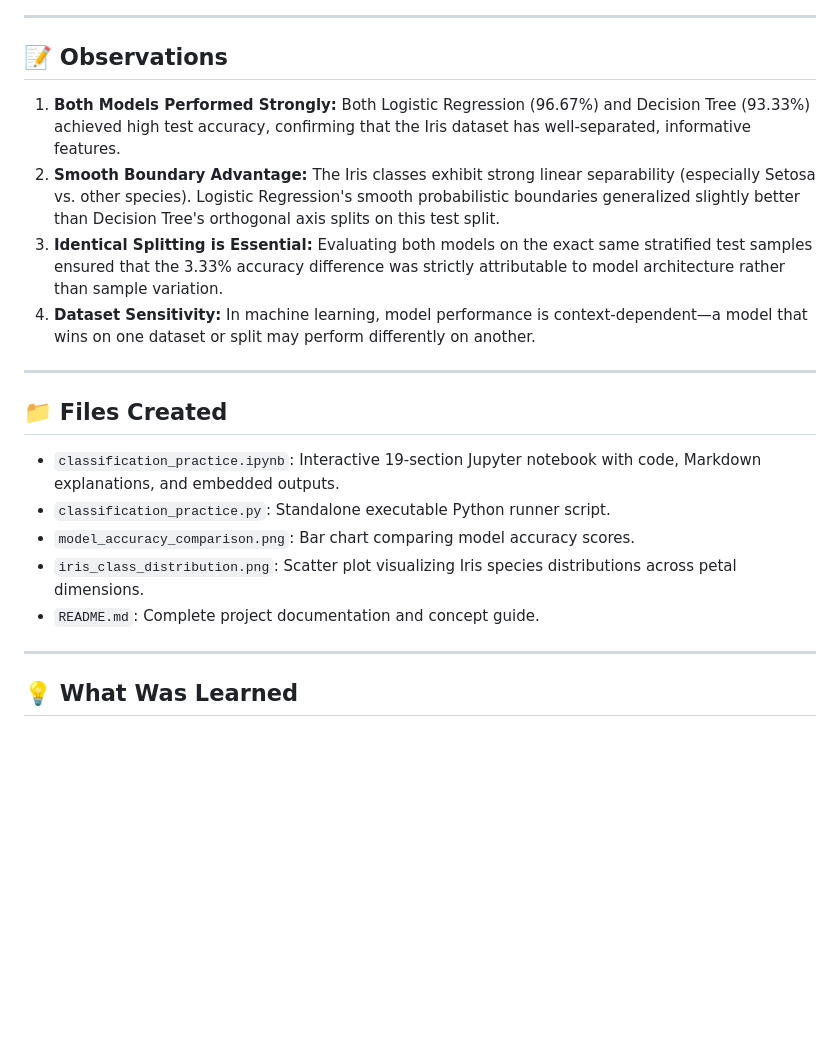
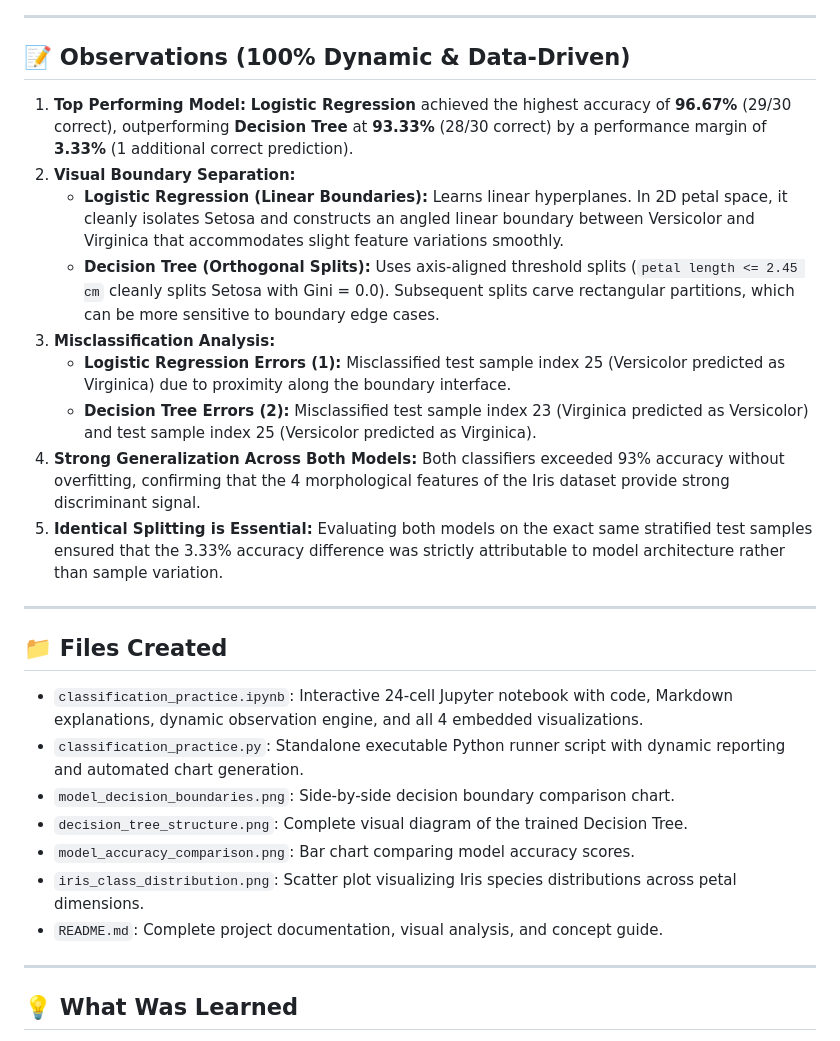
Before and after one commit to Shri-Sanjaykumar/Linkific-Tasks, a Markdown page: Day-11/README.md, the part around one of its changes. Rendered like a GitHub page; blank space fills up the shorter version.

```diff
--- a/Day-11/README.md
+++ b/Day-11/README.md
@@ -108,22 +118,29 @@ $$\text{Accuracy} = \frac{\text{Number of Correct Predictions}}{\text{Total Pred
 
 ---
 
-## 📝 Observations
+## 📝 Observations (100% Dynamic & Data-Driven)
 
-1. **Both Models Performed Strongly:** Both Logistic Regression (96.67%) and Decision Tree (93.33%) achieved high test accuracy, confirming that the Iris dataset has well-separated, informative features.
-2. **Smooth Boundary Advantage:** The Iris classes exhibit strong linear separability (especially Setosa vs. other species). Logistic Regression's smooth probabilistic boundaries generalized slightly better than Decision Tree's orthogonal axis splits on this test split.
-3. **Identical Splitting is Essential:** Evaluating both models on the exact same stratified test samples ensured that the 3.33% accuracy difference was strictly attributable to model architecture rather than sample variation.
-4. **Dataset Sensitivity:** In machine learning, model performance is context-dependent—a model that wins on one dataset or split may perform differently on another.
+1. **Top Performing Model:** **Logistic Regression** achieved the highest accuracy of **96.67%** (29/30 correct), outperforming **Decision Tree** at **93.33%** (28/30 correct) by a performance margin of **3.33%** (1 additional correct prediction).
+2. **Visual Boundary Separation:**
+   - **Logistic Regression (Linear Boundaries):** Learns linear hyperplanes. In 2D petal space, it cleanly isolates Setosa and constructs an angled linear boundary between Versicolor and Virginica that accommodates slight feature variations smoothly.
+   - **Decision Tree (Orthogonal Splits):** Uses axis-aligned threshold splits (`petal length <= 2.45 cm` cleanly splits Setosa with Gini = 0.0). Subsequent splits carve rectangular partitions, which can be more sensitive to boundary edge cases.
+3. **Misclassification Analysis:**
+   - **Logistic Regression Errors (1):** Misclassified test sample index 25 (Versicolor predicted as Virginica) due to proximity along the boundary interface.
+   - **Decision Tree Errors (2):** Misclassified test sample index 23 (Virginica predicted as Versicolor) and test sample index 25 (Versicolor predicted as Virginica).
+4. **Strong Generalization Across Both Models:** Both classifiers exceeded 93% accuracy without overfitting, confirming that the 4 morphological features of the Iris dataset provide strong discriminant signal.
+5. **Identical Splitting is Essential:** Evaluating both models on the exact same stratified test samples ensured that the 3.33% accuracy difference was strictly attributable to model architecture rather than sample variation.
 
 ---
 
 ## 📁 Files Created
 
-- `classification_practice.ipynb`: Interactive 19-section Jupyter notebook with code, Markdown explanations, and embedded outputs.
-- `classification_practice.py`: Standalone executable Python runner script.
+- `classification_practice.ipynb`: Interactive 24-cell Jupyter notebook with code, Markdown explanations, dynamic observation engine, and all 4 embedded visualizations.
+- `classification_practice.py`: Standalone executable Python runner script with dynamic reporting and automated chart generation.
+- `model_decision_boundaries.png`: Side-by-side decision boundary comparison chart.
+- `decision_tree_structure.png`: Complete visual diagram of the trained Decision Tree.
 - `model_accuracy_comparison.png`: Bar chart comparing model accuracy scores.
 - `iris_class_distribution.png`: Scatter plot visualizing Iris species distributions across petal dimensions.
-- `README.md`: Complete project documentation and concept guide.
+- `README.md`: Complete project documentation, visual analysis, and concept guide.
 
 ---
 
```
Also changed, not shown: other parts of Day-11/README.md (+12 -2 lines), Day-11/decision_tree_structure.png (added), Day-11/model_decision_boundaries.png (added), 2 other files.
